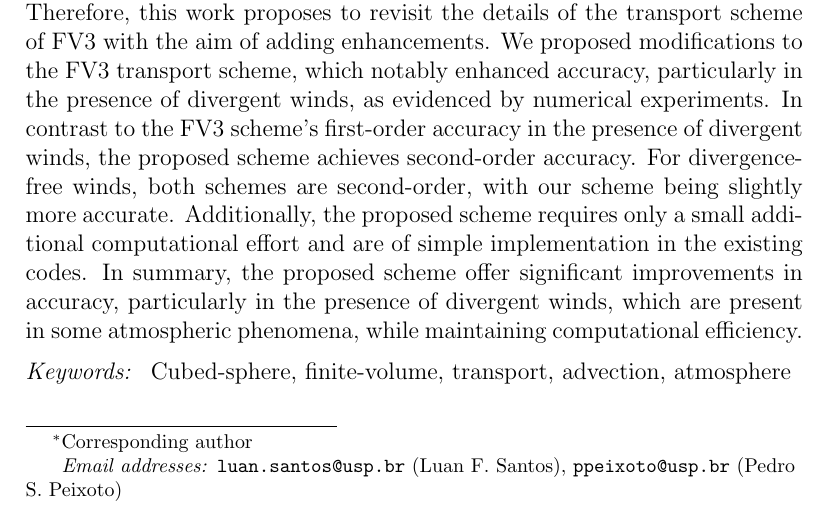
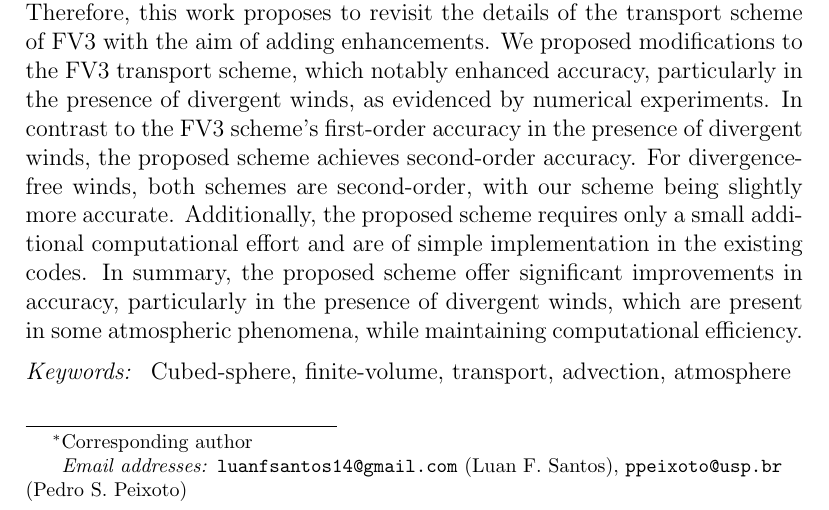
Before and after one commit to luanfs/adv_fv3_paper, a LaTeX paper (paper.tex): part of page 2 of 46, cut so that both start at the same text. Compiled offline with pdfLaTeX.

Commit message:
updated contact

```diff
--- a/paper.tex
+++ b/paper.tex
@@ -106,7 +106,7 @@
 %%             country={}}
 
 \author[1]{Luan F. Santos\corref{cor1}}
-\ead{luan.santos@usp.br}
+\ead{luanfsantos14@gmail.com}
 
 \author[1]{Pedro S. Peixoto}
 \ead{ppeixoto@usp.br}
```
